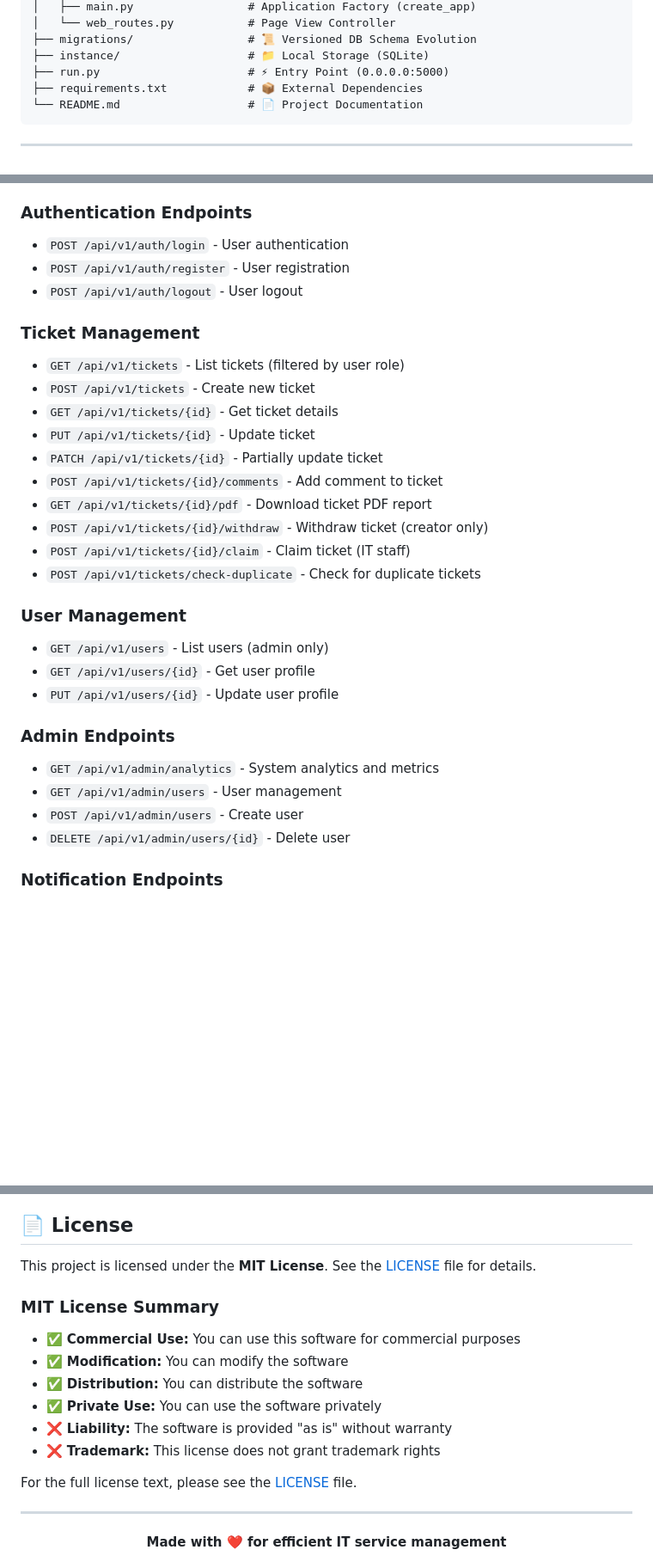
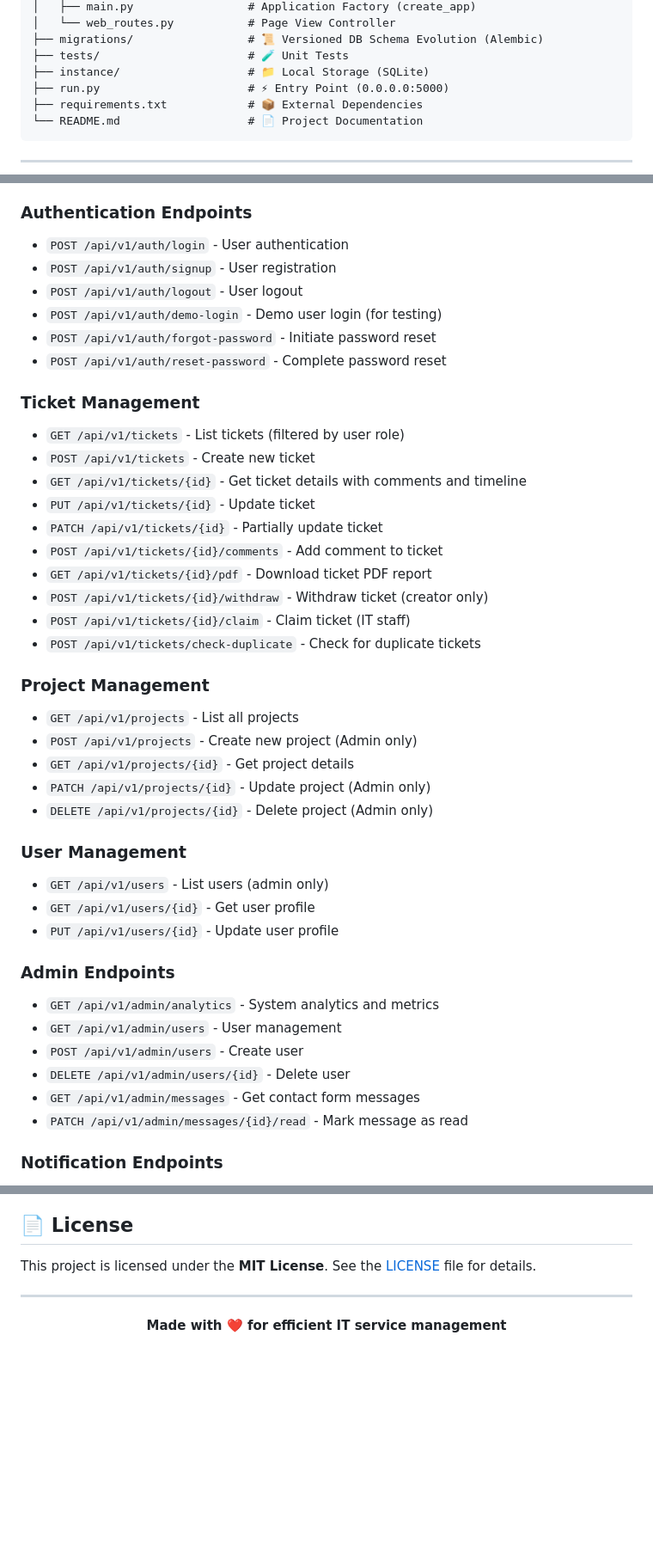
Before and after one commit to Tanish1808/Trial_Ticket_Tally, a Markdown page: README.md, 3 parts joined by grey strips. Shown at 86% size. Rendered like a GitHub page; blank space fills up the shorter version.

```diff
--- a/README.md
+++ b/README.md
@@ -91,6 +125,7 @@ Trial_Ticket_Tally_01/
 │   ├── main.py                 # Application Factory (create_app)
 │   └── web_routes.py           # Page View Controller
-├── migrations/                 # 📜 Versioned DB Schema Evolution
+├── migrations/                 # 📜 Versioned DB Schema Evolution (Alembic)
+├── tests/                      # 🧪 Unit Tests
 ├── instance/                   # 📁 Local Storage (SQLite)
 ├── run.py                      # ⚡ Entry Point (0.0.0.0:5000)
 ├── requirements.txt            # 📦 External Dependencies
@@ -117,13 +152,16 @@ Ticket-Tally provides a comprehensive REST API for managing IT service tickets.
 
 ### Authentication Endpoints
 - `POST /api/v1/auth/login` - User authentication
-- `POST /api/v1/auth/register` - User registration
+- `POST /api/v1/auth/signup` - User registration
 - `POST /api/v1/auth/logout` - User logout
+- `POST /api/v1/auth/demo-login` - Demo user login (for testing)
+- `POST /api/v1/auth/forgot-password` - Initiate password reset
+- `POST /api/v1/auth/reset-password` - Complete password reset
 
 ### Ticket Management
 - `GET /api/v1/tickets` - List tickets (filtered by user role)
 - `POST /api/v1/tickets` - Create new ticket
-- `GET /api/v1/tickets/{id}` - Get ticket details
+- `GET /api/v1/tickets/{id}` - Get ticket details with comments and timeline
 - `PUT /api/v1/tickets/{id}` - Update ticket
 - `PATCH /api/v1/tickets/{id}` - Partially update ticket
 - `POST /api/v1/tickets/{id}/comments` - Add comment to ticket
@@ -131,6 +169,13 @@ Ticket-Tally provides a comprehensive REST API for managing IT service tickets.
 - `POST /api/v1/tickets/{id}/withdraw` - Withdraw ticket (creator only)
 - `POST /api/v1/tickets/{id}/claim` - Claim ticket (IT staff)
 - `POST /api/v1/tickets/check-duplicate` - Check for duplicate tickets
+
+### Project Management
+- `GET /api/v1/projects` - List all projects
+- `POST /api/v1/projects` - Create new project (Admin only)
+- `GET /api/v1/projects/{id}` - Get project details
+- `PATCH /api/v1/projects/{id}` - Update project (Admin only)
+- `DELETE /api/v1/projects/{id}` - Delete project (Admin only)
 
 ### User Management
 - `GET /api/v1/users` - List users (admin only)
@@ -142,6 +187,8 @@ Ticket-Tally provides a comprehensive REST API for managing IT service tickets.
 - `GET /api/v1/admin/users` - User management
 - `POST /api/v1/admin/users` - Create user
 - `DELETE /api/v1/admin/users/{id}` - Delete user
+- `GET /api/v1/admin/messages` - Get contact form messages
+- `PATCH /api/v1/admin/messages/{id}/read` - Mark message as read
 
 ### Notification Endpoints
 - `GET /api/v1/notifications` - Get user notifications
@@ -244,16 +300,6 @@ We welcome contributions to Ticket-Tally! Here's how you can get involved:
 
 This project is licensed under the **MIT License**. See the [LICENSE](LICENSE) file for details.
 
-### MIT License Summary
-- ✅ **Commercial Use:** You can use this software for commercial purposes
-- ✅ **Modification:** You can modify the software
-- ✅ **Distribution:** You can distribute the software
-- ✅ **Private Use:** You can use the software privately
-- ❌ **Liability:** The software is provided "as is" without warranty
-- ❌ **Trademark:** This license does not grant trademark rights
-
-For the full license text, please see the [LICENSE](LICENSE) file.
-
 ---
 
 <div align="center">
```
Also changed, not shown: other parts of README.md (+67 -24 lines).
